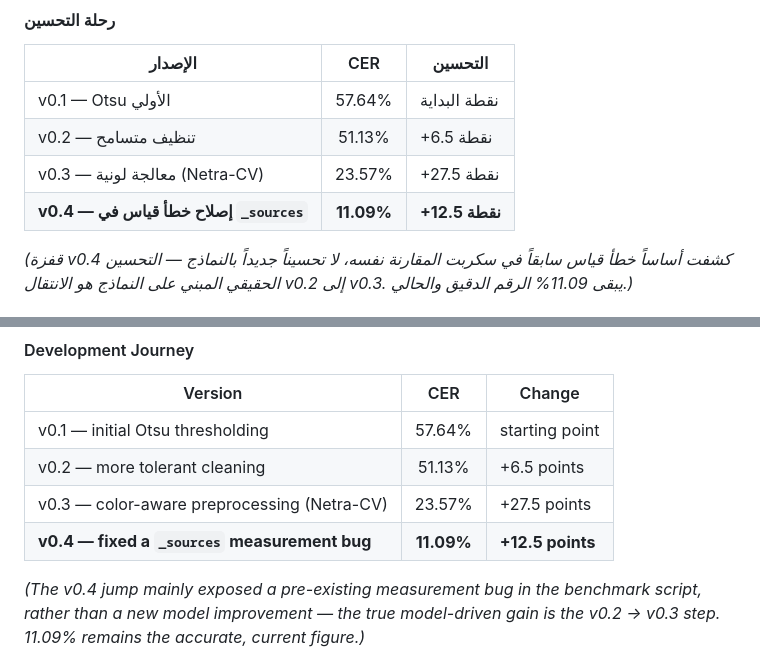
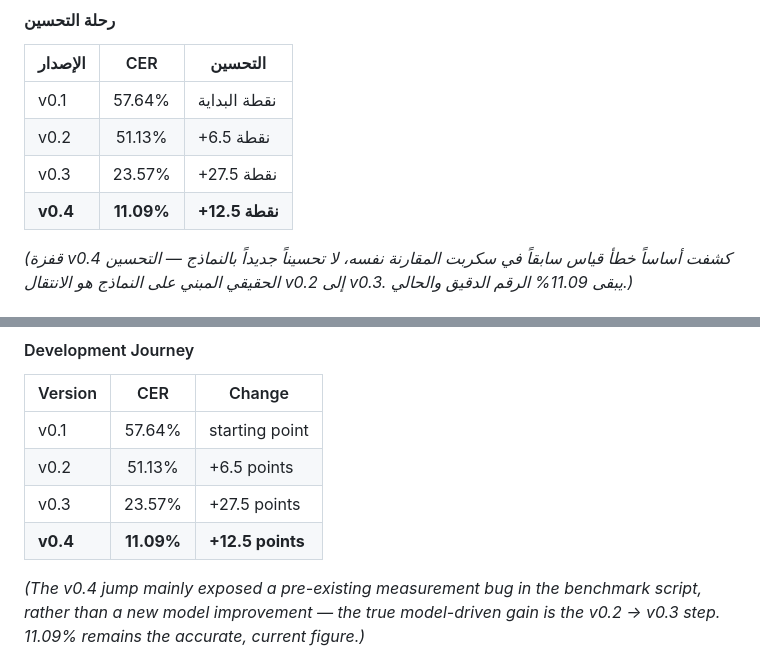
Before and after one commit to HMM-210/Nisaba-OCR, a Markdown page: README.md, 2 parts joined by grey strips. Drawn GitHub-style.

```diff
--- a/README.md
+++ b/README.md
@@ -49,10 +49,10 @@
 
 | الإصدار | CER | التحسين |
 |---|:---:|---|
-| v0.1 — Otsu الأولي | 57.64% | نقطة البداية |
-| v0.2 — تنظيف متسامح | 51.13% | +6.5 نقطة |
-| v0.3 — معالجة لونية (Netra-CV) | 23.57% | +27.5 نقطة |
-| **v0.4 — إصلاح خطأ قياس في `_sources`** | **11.09%** | **+12.5 نقطة** |
+| v0.1  | 57.64% | نقطة البداية |
+| v0.2  | 51.13% | +6.5 نقطة |
+| v0.3  | 23.57% | +27.5 نقطة |
+| **v0.4** | **11.09%** | **+12.5 نقطة** |
 
 *(قفزة v0.4 كشفت أساساً خطأ قياس سابقاً في سكربت المقارنة نفسه، لا تحسيناً جديداً بالنماذج — التحسين الحقيقي المبني على النماذج هو الانتقال v0.2 إلى v0.3. يبقى 11.09% الرقم الدقيق والحالي.)*
 
@@ -236,10 +236,10 @@ Evaluated on **459 real Arabic images** from the [ISI-PPT dataset](https://huggi
 
 | Version | CER | Change |
 |---|:---:|---|
-| v0.1 — initial Otsu thresholding | 57.64% | starting point |
-| v0.2 — more tolerant cleaning | 51.13% | +6.5 points |
-| v0.3 — color-aware preprocessing (Netra-CV) | 23.57% | +27.5 points |
-| **v0.4 — fixed a `_sources` measurement bug** | **11.09%** | **+12.5 points** |
+| v0.1 | 57.64% | starting point |
+| v0.2 | 51.13% | +6.5 points |
+| v0.3 | 23.57% | +27.5 points |
+| **v0.4** | **11.09%** | **+12.5 points** |
 
 *(The v0.4 jump mainly exposed a pre-existing measurement bug in the benchmark script, rather than a new model improvement — the true model-driven gain is the v0.2 → v0.3 step. 11.09% remains the accurate, current figure.)*
 
```
